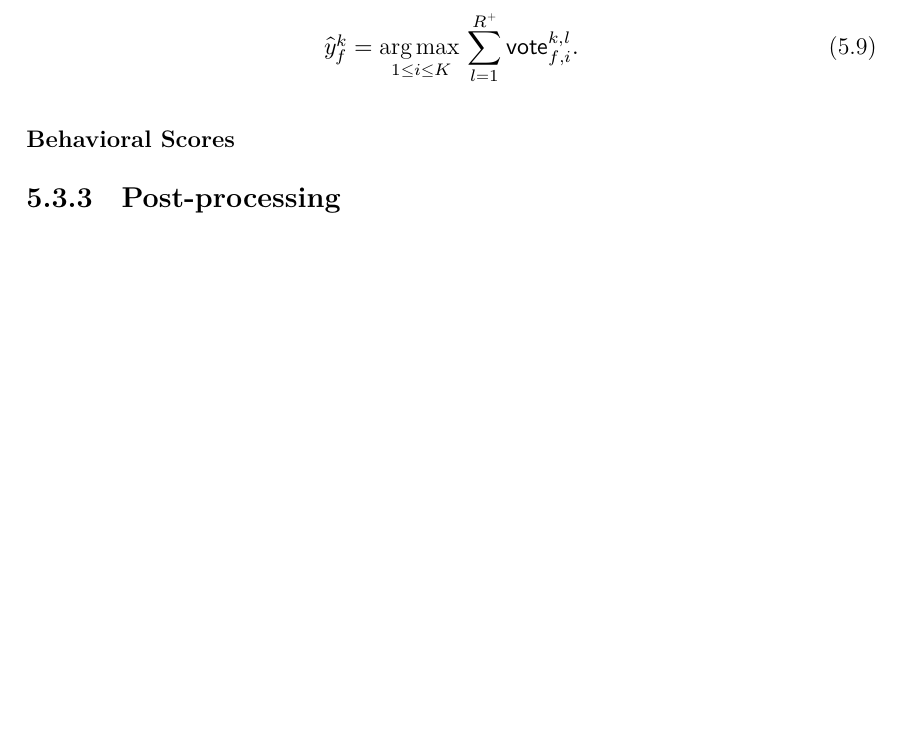
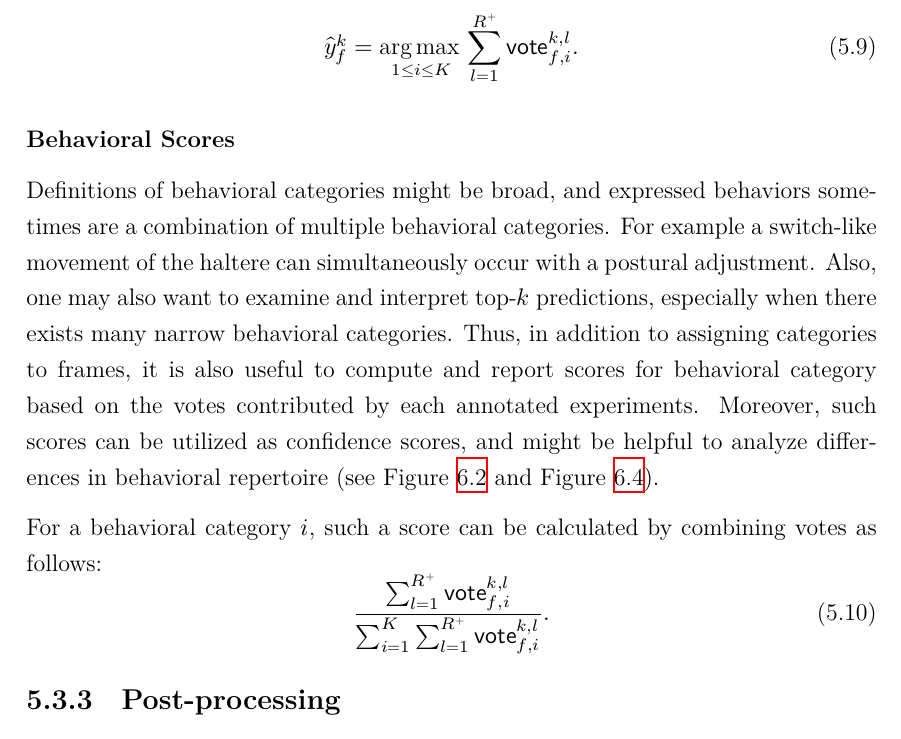
Before and after one commit to bo1929/basty-thesis, a LaTeX thesis (main.tex, which reads 5-BehaviorMapping.tex): part of page 39 of 57, cut so that both start at the same text, the shorter picture padded with empty space. Compiled offline with XeLaTeX.

Commit message:
Some edits.

```diff
--- a/5-BehaviorMapping.tex
+++ b/5-BehaviorMapping.tex
@@ -317,6 +317,16 @@ In contrast to majority voting (hard voting), the soft voting scheme assigns the
 \end{equation}
 
 \subsubsection{Behavioral Scores}
+Definitions of behavioral categories might be broad, and expressed behaviors sometimes are a combination of multiple behavioral categories.
+For example a switch-like movement of the haltere can simultaneously occur with a postural adjustment.
+Also, one may also want to examine and interpret top-$k$ predictions, especially when there exists many narrow behavioral categories.
+Thus, in addition to assigning categories to frames, it is also useful to compute and report scores for behavioral category based on the votes contributed by each annotated experiments.
+Moreover, such scores can be utilized as confidence scores, and might be helpful to analyze differences in behavioral repertoire (see Figure~\ref{figure:behavioral-score-distributions} and Figure~\ref{figure:repertoire-difference}).
+
+For a behavioral category $i$, such a score can be calculated by combining votes as follows:
+\begin{equation}
+	\frac{\sum_{l=1}^{\Ann{R}} \vote_{f,i}^{k,l}}{\sum_{i = 1}^{K}\sum_{l=1}^{\Ann{R}} \vote_{f,i}^{k,l}}.
+\end{equation}
 
 \subsection{Post-processing}\label{section:postprocessing-predictions}
 Finally, we post-process predicted annotations to improve our nearest neighbor based algorithm by incorporating a couple of assumptions on the temporal organization of the behaviors and physical constrains.
```
Also changed, not shown: 6-Results.tex (+1 -1 lines).
